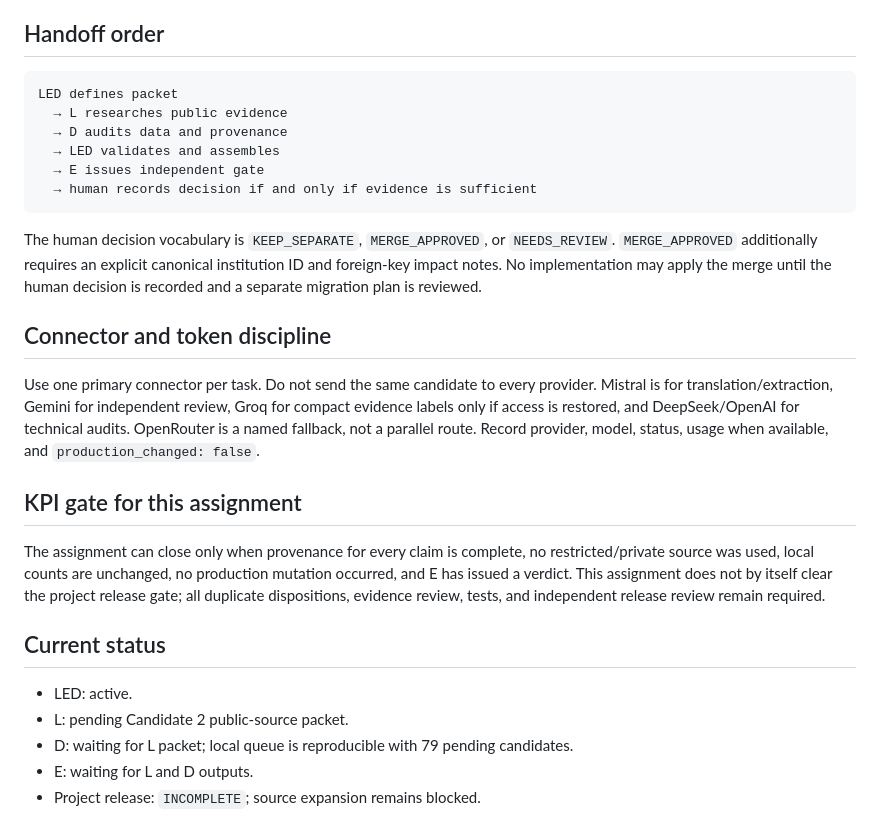
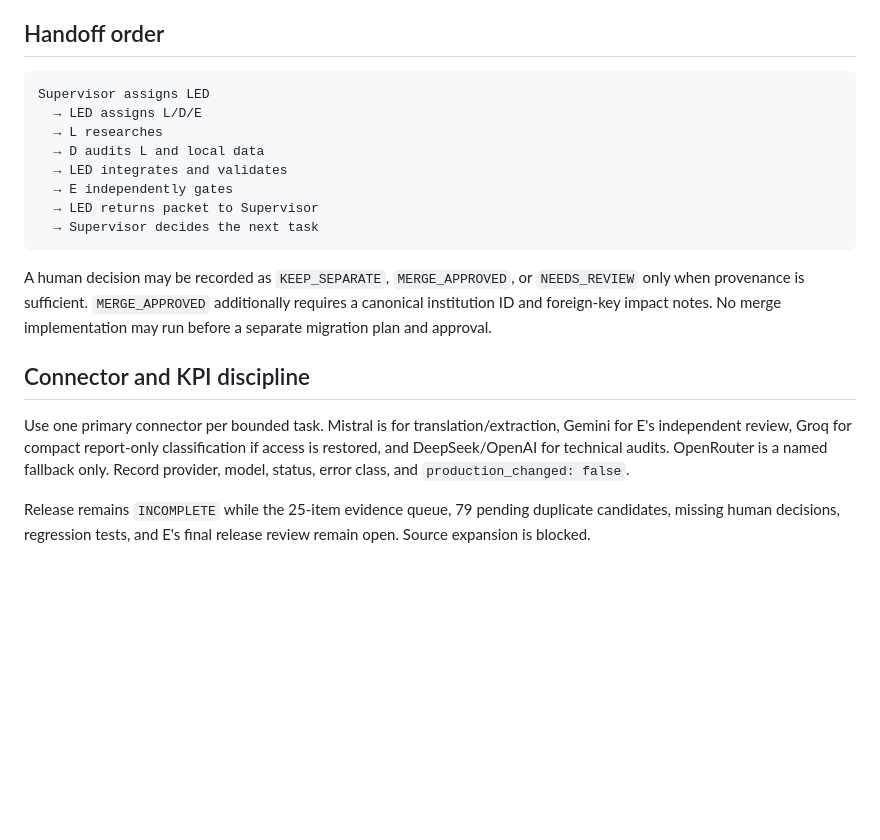
Before and after one commit to highfive251677-wq/ember-signal-backend, a Markdown page: handoff/WORKER_ASSIGNMENTS_2026-09-17.md, the part around one of its changes. Drawn GitHub-style; blank space fills up the shorter version.

````diff
--- a/handoff/WORKER_ASSIGNMENTS_2026-09-17.md
+++ b/handoff/WORKER_ASSIGNMENTS_2026-09-17.md
@@ -67,28 +65,20 @@ The four workers operate as a controlled handoff, not an uncontrolled fan-out. O
 ## Handoff order
 
 ```text
-LED defines packet
-  → L researches public evidence
-  → D audits data and provenance
-  → LED validates and assembles
-  → E issues independent gate
-  → human records decision if and only if evidence is sufficient
+Supervisor assigns LED
+  → LED assigns L/D/E
+  → L researches
+  → D audits L and local data
+  → LED integrates and validates
+  → E independently gates
+  → LED returns packet to Supervisor
+  → Supervisor decides the next task
 ```
 
-The human decision vocabulary is `KEEP_SEPARATE`, `MERGE_APPROVED`, or `NEEDS_REVIEW`. `MERGE_APPROVED` additionally requires an explicit canonical institution ID and foreign-key impact notes. No implementation may apply the merge until the human decision is recorded and a separate migration plan is reviewed.
+A human decision may be recorded as `KEEP_SEPARATE`, `MERGE_APPROVED`, or `NEEDS_REVIEW` only when provenance is sufficient. `MERGE_APPROVED` additionally requires a canonical institution ID and foreign-key impact notes. No merge implementation may run before a separate migration plan and approval.
 
-## Connector and token discipline
+## Connector and KPI discipline
 
-Use one primary connector per task. Do not send the same candidate to every provider. Mistral is for translation/extraction, Gemini for independent review, Groq for compact evidence labels only if access is restored, and DeepSeek/OpenAI for technical audits. OpenRouter is a named fallback, not a parallel route. Record provider, model, status, usage when available, and `production_changed: false`.
+Use one primary connector per bounded task. Mistral is for translation/extraction, Gemini for E's independent review, Groq for compact report-only classification if access is restored, and DeepSeek/OpenAI for technical audits. OpenRouter is a named fallback only. Record provider, model, status, error class, and `production_changed: false`.
 
-## KPI gate for this assignment
-
-The assignment can close only when provenance for every claim is complete, no restricted/private source was used, local counts are unchanged, no production mutation occurred, and E has issued a verdict. This assignment does not by itself clear the project release gate; all duplicate dispositions, evidence review, tests, and independent release review remain required.
-
-## Current status
-
-- LED: active.
-- L: pending Candidate 2 public-source packet.
-- D: waiting for L packet; local queue is reproducible with 79 pending candidates.
-- E: waiting for L and D outputs.
-- Project release: `INCOMPLETE`; source expansion remains blocked.
+Release remains `INCOMPLETE` while the 25-item evidence queue, 79 pending duplicate candidates, missing human decisions, regression tests, and E's final release review remain open. Source expansion is blocked.
````
Also changed, not shown: other parts of handoff/WORKER_ASSIGNMENTS_2026-09-17.md (+36 -38 lines).
